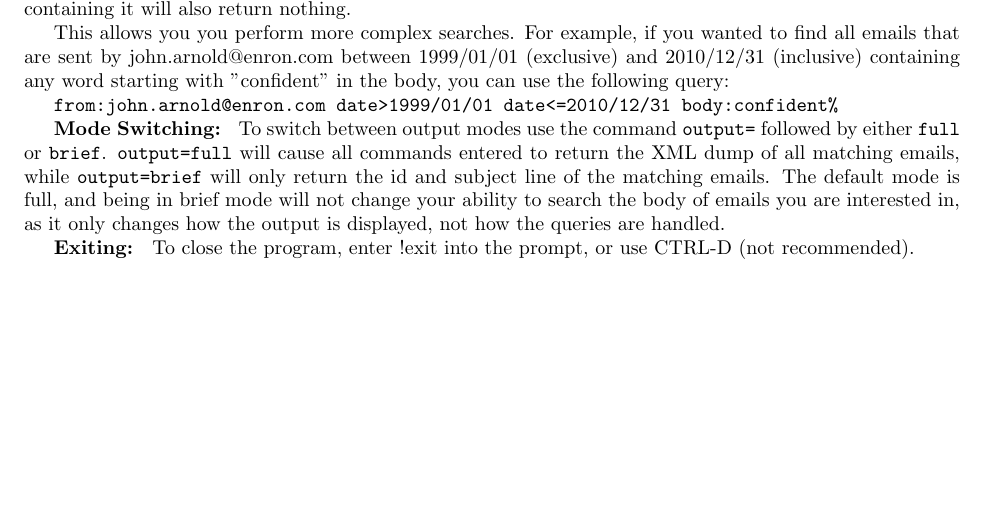
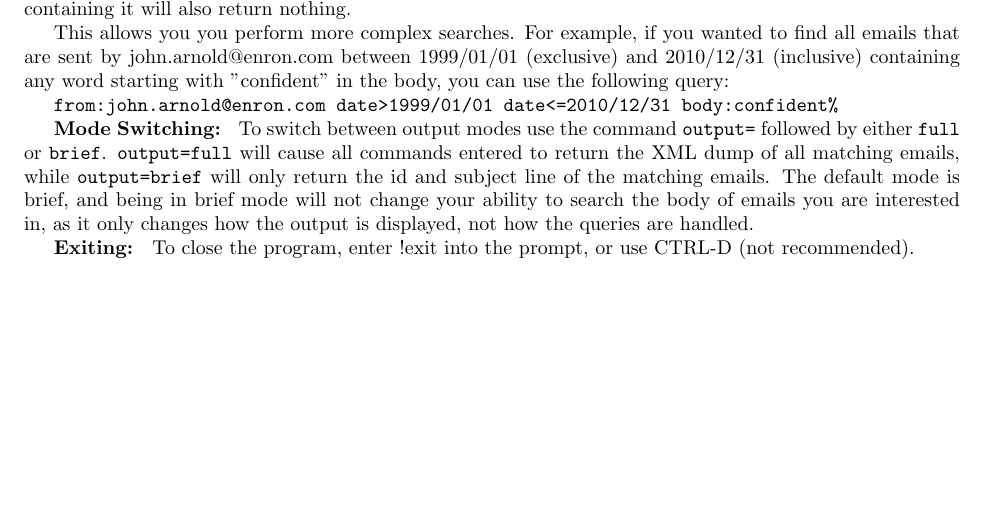
Before and after one commit to jacobrec/CMPUT-291-P2, a LaTeX document (report/report.tex, which reads report/sections/1_user_guide.tex): part of page 2 of 4, cut so that both start at the same text. Compiled offline with pdfLaTeX.

Commit message:
Minor change

```diff
--- a/report/sections/1_user_guide.tex
+++ b/report/sections/1_user_guide.tex
@@ -71,7 +71,7 @@ containing any word starting with "confident" in the body, you can use the follo
 To switch between output modes use the command \verb|output=| followed by either \verb|full| or
 \verb|brief|.  \verb|output=full| will cause all commands entered to return the XML dump of all
 matching emails, while \verb|output=brief| will only return the id and subject line of the matching
-emails.  The default mode is full, and being in brief mode will not change your ability to search
+emails.  The default mode is brief, and being in brief mode will not change your ability to search
 the body of emails you are interested in, as it only changes how the output is displayed, not how
 the queries are handled.
 
```
